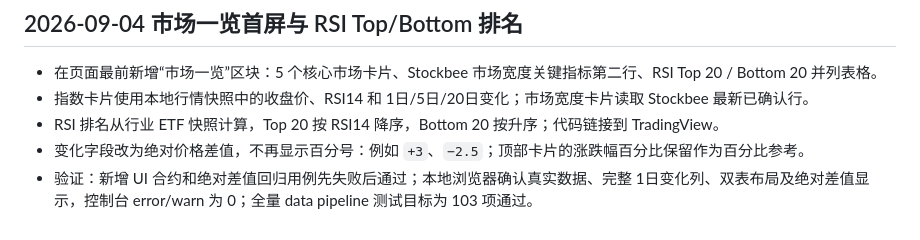
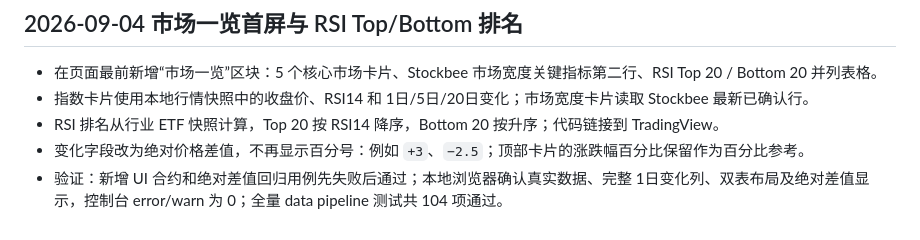
Before and after one commit to bravo-189/StockTest, a Markdown page: PROJECT_PROGRESS.md, the part around the change. Rendered like a GitHub page.

Commit message:
docs: record market overview progress

```diff
--- a/PROJECT_PROGRESS.md
+++ b/PROJECT_PROGRESS.md
@@ -857,4 +857,4 @@
 - 指数卡片使用本地行情快照中的收盘价、RSI14 和 1日/5日/20日变化；市场宽度卡片读取 Stockbee 最新已确认行。
 - RSI 排名从行业 ETF 快照计算，Top 20 按 RSI14 降序，Bottom 20 按升序；代码链接到 TradingView。
 - 变化字段改为绝对价格差值，不再显示百分号：例如 `+3`、`−2.5`；顶部卡片的涨跌幅百分比保留作为百分比参考。
-- 验证：新增 UI 合约和绝对差值回归用例先失败后通过；本地浏览器确认真实数据、完整 1日变化列、双表布局及绝对差值显示，控制台 error/warn 为 0；全量 data pipeline 测试目标为 103 项通过。
+- 验证：新增 UI 合约和绝对差值回归用例先失败后通过；本地浏览器确认真实数据、完整 1日变化列、双表布局及绝对差值显示，控制台 error/warn 为 0；全量 data pipeline 测试共 104 项通过。
```
